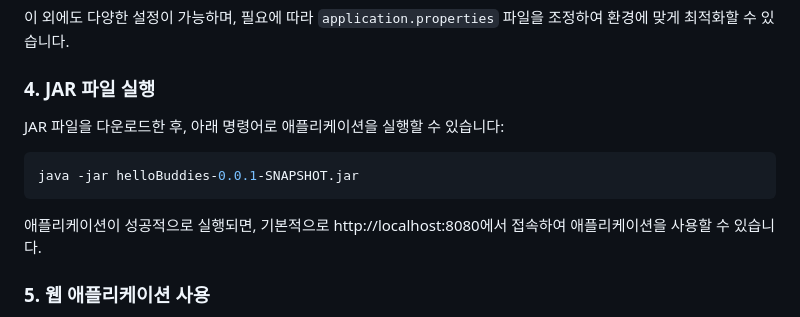
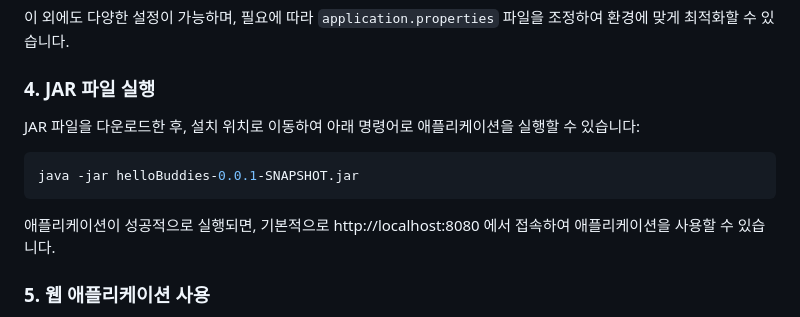
Before and after one commit to hanzyn09/Hello-Buddies, a Markdown page: README.md, the part around the change printed below. GitHub-like rendering.

````diff
--- a/README.md
+++ b/README.md
@@ -91,10 +91,10 @@ server.port=8080  # 기본 포트 설정 (필요에 따라 변경 가능)
 이 외에도 다양한 설정이 가능하며, 필요에 따라 `application.properties` 파일을 조정하여 환경에 맞게 최적화할 수 있습니다.
 
 ### 4. JAR 파일 실행
-JAR 파일을 다운로드한 후, 아래 명령어로 애플리케이션을 실행할 수 있습니다:
+JAR 파일을 다운로드한 후, 설치 위치로 이동하여 아래 명령어로 애플리케이션을 실행할 수 있습니다:
 ```bash
 java -jar helloBuddies-0.0.1-SNAPSHOT.jar
 ```
-애플리케이션이 성공적으로 실행되면, 기본적으로 http://localhost:8080에서 접속하여 애플리케이션을 사용할 수 있습니다.
+애플리케이션이 성공적으로 실행되면, 기본적으로 http://localhost:8080 에서 접속하여 애플리케이션을 사용할 수 있습니다.
 
 ### 5. 웹 애플리케이션 사용
````
Also changed, not shown: other parts of README.md (+2 -1 lines).
